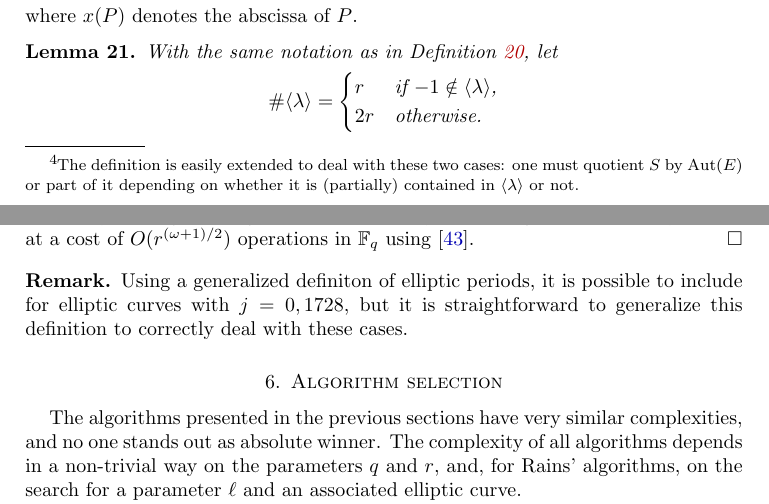
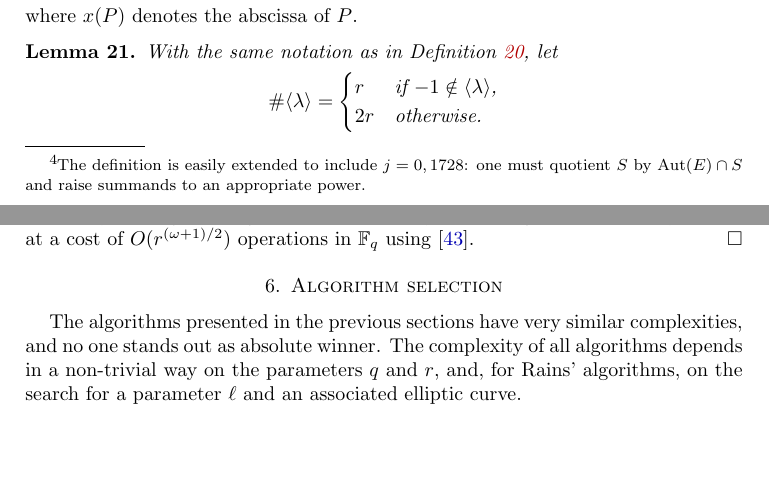
Before and after one commit to defeo/ffisom, a LaTeX document (ffisom.tex): two parts of pages 22 and 25 of 37, joined at a grey line, cut so that both start at the same text, the shorter picture padded with empty space. Compiled offline with pdfLaTeX.

Commit message:
Minor edits

```diff
--- a/ffisom.tex
+++ b/ffisom.tex
@@ -1898,10 +1898,10 @@ periods.
 \begin{definition}
   \label{definition:ellperiod}
   Let $E/\F_q$ be an elliptic curve of $j$-invariant not $0$ or
-  $1728$. %
-  \footnote{The definition is easily extended to deal with these two cases:
-  one must quotient $S$ by $\Aut(E)$ or part of it depending on whether
-  it is (partially) contained in $\langle{\lambda}\rangle$ or not.}
+  $1728$.%
+  \footnote{The definition is easily extended to include $j=0,1728$:
+    one must quotient $S$ by $\Aut(E)\cap S$ and raise summands to an
+    appropriate power.} %
   Let $\ell > 3$ be an Elkies prime for $E$, $\lambda$ an eigenvalue
   of $\pi$, and $P$ a point of order $\ell$ in the eigenspace
   corresponding to $\lambda$ (i.e., such that $\pi(P)=\lambda P$).
@@ -2117,13 +2117,6 @@ identical.
   its minimal polynomial, at a cost of $O(r^{(\omega+1)/2})$ operations in
   $\F_q$ using~\cite{shoup93}.
 \end{proof}
-
-\begin{remark}
-Using a generalized definiton of elliptic periods, it is possible to include for elliptic
-curves with $j=0,1728$,
-but it is straightforward to generalize this definition to correctly
-deal with these cases.
-\end{remark}
 
 
 \section{Algorithm selection}
```
Also changed, not shown: ffisom.tex (6 more changed lines).
